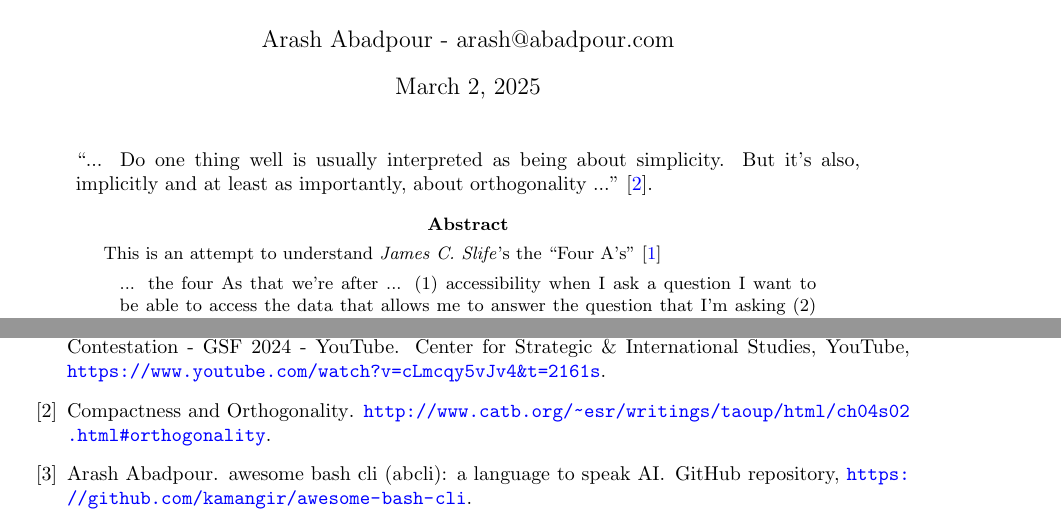
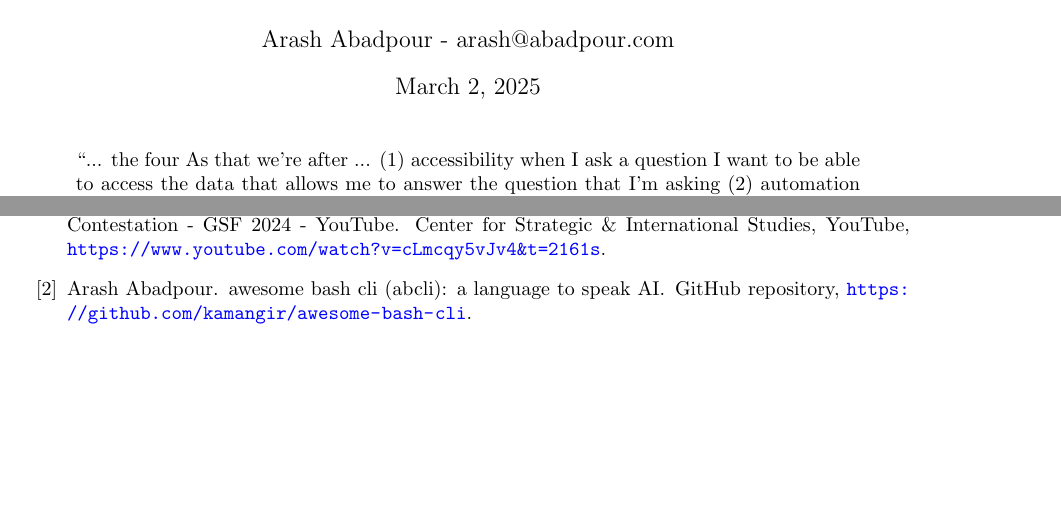
Before and after one commit to kamangir/giza, a LaTeX paper (tex/giza.tex, which reads tex/abstract.tex): two parts of pages 1 and 7 of 8, joined at a grey line, cut so that both start at the same text, the shorter picture padded with empty space. Compiled offline with pdfLaTeX; a LaTeX package or settings file that is missing is left out.

Commit message:
++ - kamangir/bolt#746

```diff
--- a/tex/abstract.tex
+++ b/tex/abstract.tex
@@ -1,16 +1,11 @@
 \begin{quote}
-    \enquote{... Do one thing well is usually interpreted as being about simplicity. But it's also, implicitly and at least as importantly, about orthogonality ...}~\cite{orthogonality}.
+%\enquote{... Do one thing well is usually interpreted as being about simplicity. But it's also, implicitly and at least as importantly, about orthogonality ...}~\cite{orthogonality}.
+\enquote{... the four As that we're after ... (1) accessibility when I ask a question I want to be able to access the data that allows me to answer the question that I'm asking (2) automation our ability to make routine tasks that are presently done by humans so that they can be done by machines ... (3) analytics we want to be able to generate insights that might not otherwise be obvious to us (4) AI ... - \emph{James C. Slife}, The Future of Warfare: Preparing U.S. Military Forces for Competition and Contestation, GSF 2024.}
 \end{quote}
 
 
 \begin{abstract}
-This is an attempt to understand \emph{James C. Slife}'s the ``Four A's''~\cite{Slife24}
-%
-\begin{quote}
-... the four As that we're after ... (1) accessibility when I ask a question I want to be able to access the data that allows me to answer the question that I'm asking (2) automation our ability to make routine tasks that are presently done by humans so that they can be done by machines ... (3) analytics we want to be able to generate insights that might not otherwise be obvious to us (4) AI ... - The Future of Warfare: Preparing U.S. Military Forces for Competition and Contestation, GSF 2024.
-\end{quote}
-%
-We first develop a mathematical model to discuss the four As in Section~\ref{theory}. Then, we propose expansions for Access and Automation in Sections~\ref{access} and \ref{automation}, respectively. We briefly review a proposed view of Analytics as Access to the outputs of Automation in Section~\ref{analytics}. Finally, in Section~\ref{ai}, we review a reference implementation of the proposed framework~\cite{abcli} based on \emph{Bash}~\cite{gnu_bash} expansions that call into \emph{Python}~\cite{python} in multiple AI applications~\footnote{built by \texttt{gizai-\revision}.}.
+First, we develop a mathematical model to discuss the four As in Section~\ref{theory}. Then, we propose expansions for Access and Automation in Sections~\ref{access} and \ref{automation}, respectively. We briefly review a proposed view of Analytics as Access to the outputs of Automation in Section~\ref{analytics}. Finally, in Section~\ref{ai}, we review a reference implementation of the proposed framework~\cite{abcli} based on \emph{Bash}~\cite{gnu_bash} expansions that call into \emph{Python}~\cite{python} in multiple AI applications~\footnote{built by \texttt{gizai-\revision}.}.
 \end{abstract}
 
 
```
Also changed, not shown: 1 other file.
